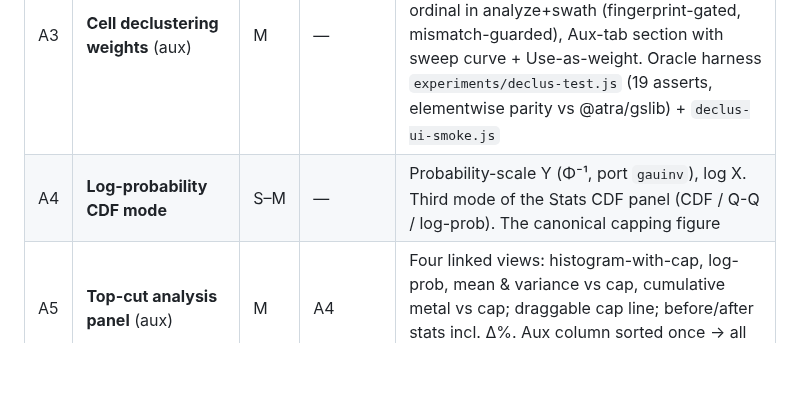
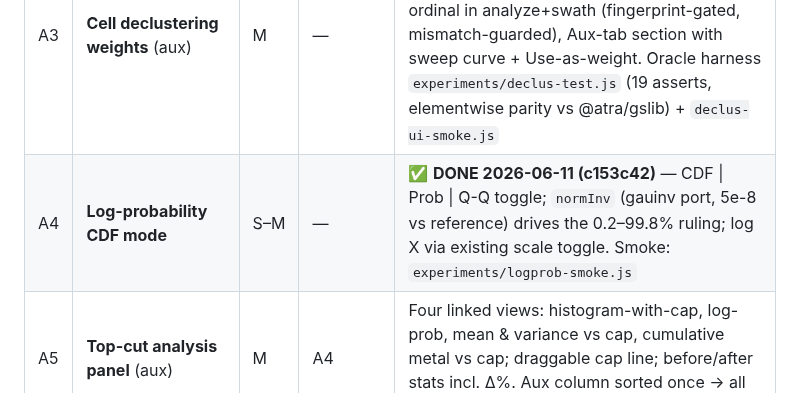
Before and after one commit to endarthur/bma, a Markdown page: docs/v2-roadmap.md, the part around the change. Drawn GitHub-style; blank space fills up the shorter version.

Commit message:
Mark A4 (log-probability mode) done in the V2 roadmap
Co-Authored-By: Claude Fable 5 <noreply@anthropic.com>

```diff
--- a/docs/v2-roadmap.md
+++ b/docs/v2-roadmap.md
@@ -33,7 +33,7 @@ Chilès & Delfiner). Pure worker/UI increments on existing infrastructure.
 | A1 | **% difference columns** in Statistics comparison table | S | — | ✅ **DONE 2026-06-11** — Δ% row under each matched model/aux pair, (model − aux)/aux per metric; count-like and skew/kurt skipped. Smoke: `experiments/delta-row-smoke.js` |
 | A2 | ~~Per-bin count bars on swath plots~~ | — | — | **Already existed** (pre-dates the roadmap: `showCounts` strip, primary filled + aux hollow, both layouts — the gap analysis was wrong). Optional polish only: numeric max-count label on the strip |
 | A3 | **Cell declustering weights** (aux) | M | — | ✅ **DONE 2026-06-11 (a7b8f3e)** — worker `declus` mode (faithful declus.for, Fortran ncell semantics), `weightArray` by filter-surviving ordinal in analyze+swath (fingerprint-gated, mismatch-guarded), Aux-tab section with sweep curve + Use-as-weight. Oracle harness `experiments/declus-test.js` (19 asserts, elementwise parity vs @atra/gslib) + `declus-ui-smoke.js` |
-| A4 | **Log-probability CDF mode** | S–M | — | Probability-scale Y (Φ⁻¹, port `gauinv`), log X. Third mode of the Stats CDF panel (CDF / Q-Q / log-prob). The canonical capping figure |
+| A4 | **Log-probability CDF mode** | S–M | — | ✅ **DONE 2026-06-11 (c153c42)** — CDF \| Prob \| Q-Q toggle; `normInv` (gauinv port, 5e-8 vs reference) drives the 0.2–99.8% ruling; log X via existing scale toggle. Smoke: `experiments/logprob-smoke.js` |
 | A5 | **Top-cut analysis panel** (aux) | M | A4 | Four linked views: histogram-with-cap, log-prob, mean & variance vs cap, cumulative metal vs cap; draggable cap line; before/after stats incl. Δ%. Aux column sorted once → all caps are prefix sums |
 | A6 | **Theoretical GT at block support** (anamorphosis) | L | A3 | GT-tab overlay: v0 affine correction (variance factor f slider); v1 DGM (Hermite anamorphosis fit on declustered aux distribution, φₙ→φₙrⁿ, r from f by root-find; closed-form T/Q above cutoff). Per-domain via existing filters. Caveats (multigaussianity, no info effect) in help. Oracles: lognormal closed forms; gstlearn (BSD-3 Python) harness |
 
```
